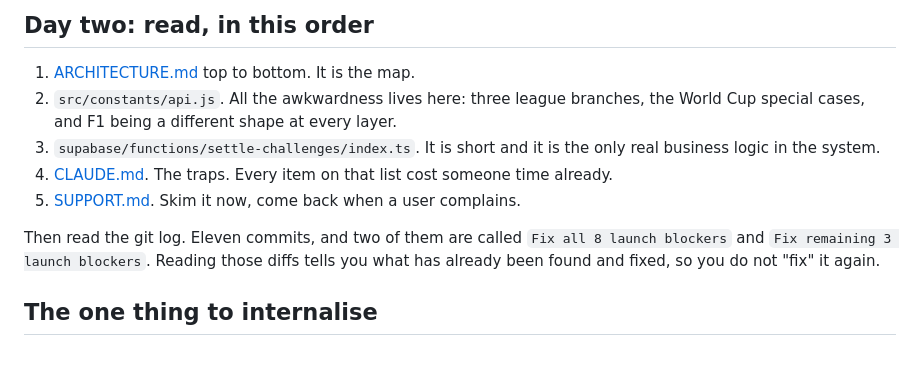
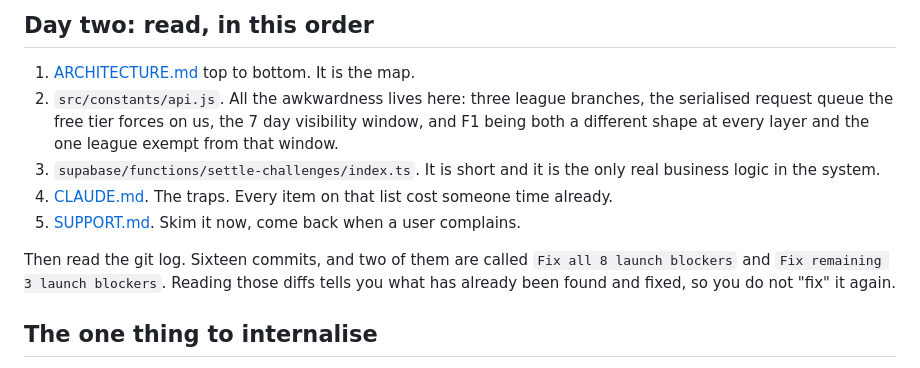
Before and after one commit to glabadanidis/duelfit, a Markdown page: ONBOARDING.md, the part around the change. GitHub-like rendering.

```diff
--- a/ONBOARDING.md
+++ b/ONBOARDING.md
@@ -50,14 +50,15 @@ day or two, have him accept it, and watch it settle after the match.
 ## Day two: read, in this order
 
 1. [ARCHITECTURE.md](ARCHITECTURE.md) top to bottom. It is the map.
-2. `src/constants/api.js`. All the awkwardness lives here: three league branches, the World Cup
-   special cases, and F1 being a different shape at every layer.
+2. `src/constants/api.js`. All the awkwardness lives here: three league branches, the serialised
+   request queue the free tier forces on us, the 7 day visibility window, and F1 being both a
+   different shape at every layer and the one league exempt from that window.
 3. `supabase/functions/settle-challenges/index.ts`. It is short and it is the only real business
    logic in the system.
 4. [CLAUDE.md](CLAUDE.md). The traps. Every item on that list cost someone time already.
 5. [SUPPORT.md](SUPPORT.md). Skim it now, come back when a user complains.
 
-Then read the git log. Eleven commits, and two of them are called `Fix all 8 launch blockers` and
+Then read the git log. Sixteen commits, and two of them are called `Fix all 8 launch blockers` and
 `Fix remaining 3 launch blockers`. Reading those diffs tells you what has already been found and
 fixed, so you do not "fix" it again.
 
```
Also changed, not shown: ARCHITECTURE.md (+45 -13 lines).
